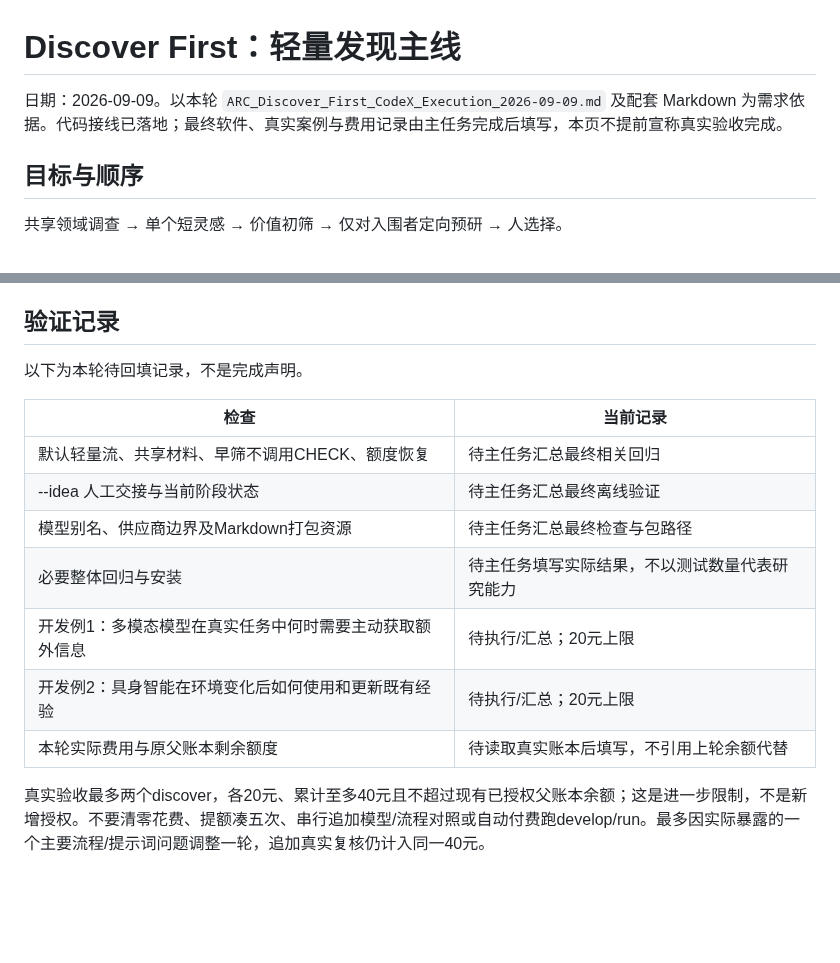
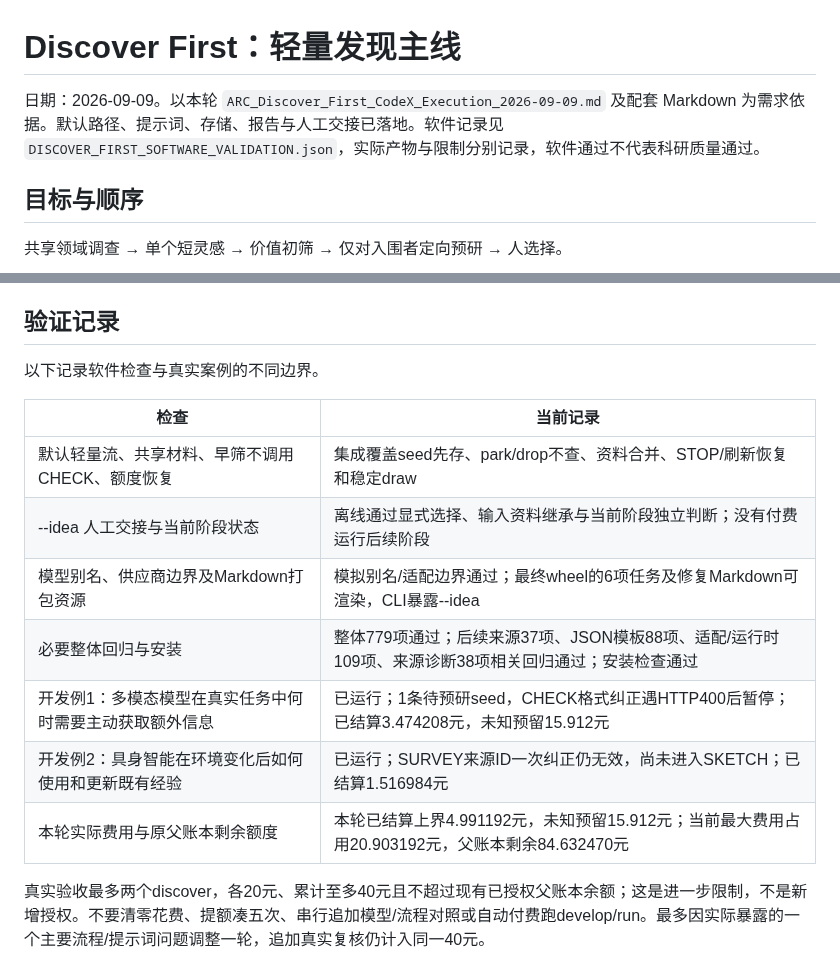
Before and after one commit to BUAAZhangHaonan/adversarial-research-copilot, a Markdown page: docs/DISCOVER_FIRST.md, 2 parts joined by grey strips. Rendered like a GitHub page; blank space fills up the shorter version.

Commit message:
docs(status): distinguish discover implementation from unpassed live delivery

```diff
--- a/docs/DISCOVER_FIRST.md
+++ b/docs/DISCOVER_FIRST.md
@@ -1,6 +1,6 @@
 # Discover First：轻量发现主线
 
-日期：2026-09-09。以本轮 `ARC_Discover_First_CodeX_Execution_2026-09-09.md` 及配套 Markdown 为需求依据。代码接线已落地；最终软件、真实案例与费用记录由主任务完成后填写，本页不提前宣称真实验收完成。
+日期：2026-09-09。以本轮 `ARC_Discover_First_CodeX_Execution_2026-09-09.md` 及配套 Markdown 为需求依据。默认路径、提示词、存储、报告与人工交接已落地。软件记录见 `DISCOVER_FIRST_SOFTWARE_VALIDATION.json`，实际产物与限制分别记录，软件通过不代表科研质量通过。
 
 ## 目标与顺序
 
@@ -74,17 +74,17 @@
 
 ## 验证记录
 
-以下为本轮待回填记录，不是完成声明。
+以下记录软件检查与真实案例的不同边界。
 
 | 检查 | 当前记录 |
 | --- | --- |
-| 默认轻量流、共享材料、早筛不调用CHECK、额度恢复 | 待主任务汇总最终相关回归 |
-| --idea 人工交接与当前阶段状态 | 待主任务汇总最终离线验证 |
-| 模型别名、供应商边界及Markdown打包资源 | 待主任务汇总最终检查与包路径 |
-| 必要整体回归与安装 | 待主任务填写实际结果，不以测试数量代表研究能力 |
-| 开发例1：多模态模型在真实任务中何时需要主动获取额外信息 | 待执行/汇总；20元上限 |
-| 开发例2：具身智能在环境变化后如何使用和更新既有经验 | 待执行/汇总；20元上限 |
-| 本轮实际费用与原父账本剩余额度 | 待读取真实账本后填写，不引用上轮余额代替 |
+| 默认轻量流、共享材料、早筛不调用CHECK、额度恢复 | 集成覆盖seed先存、park/drop不查、资料合并、STOP/刷新恢复和稳定draw |
+| --idea 人工交接与当前阶段状态 | 离线通过显式选择、输入资料继承与当前阶段独立判断；没有付费运行后续阶段 |
+| 模型别名、供应商边界及Markdown打包资源 | 模拟别名/适配边界通过；最终wheel的6项任务及修复Markdown可渲染，CLI暴露--idea |
+| 必要整体回归与安装 | 整体779项通过；后续来源37项、JSON模板88项、适配/运行时109项、来源诊断38项相关回归通过；安装检查通过 |
+| 开发例1：多模态模型在真实任务中何时需要主动获取额外信息 | 已运行；1条待预研seed，CHECK格式纠正遇HTTP400后暂停；已结算3.474208元，未知预留15.912元 |
+| 开发例2：具身智能在环境变化后如何使用和更新既有经验 | 已运行；SURVEY来源ID一次纠正仍无效，尚未进入SKETCH；已结算1.516984元 |
+| 本轮实际费用与原父账本剩余额度 | 本轮已结算上界4.991192元，未知预留15.912元；当前最大费用占用20.903192元，父账本剩余84.632470元 |
 
 真实验收最多两个discover，各20元、累计至多40元且不超过现有已授权父账本余额；这是进一步限制，不是新增授权。不要清零花费、提额凑五次、串行追加模型/流程对照或自动付费跑develop/run。最多因实际暴露的一个主要流程/提示词问题调整一轮，追加真实复核仍计入同一40元。
 
```
Also changed, not shown: docs/DELIVERY.md (+1 -1 lines), docs/MASTER_STATUS.md (+1 -1 lines).
